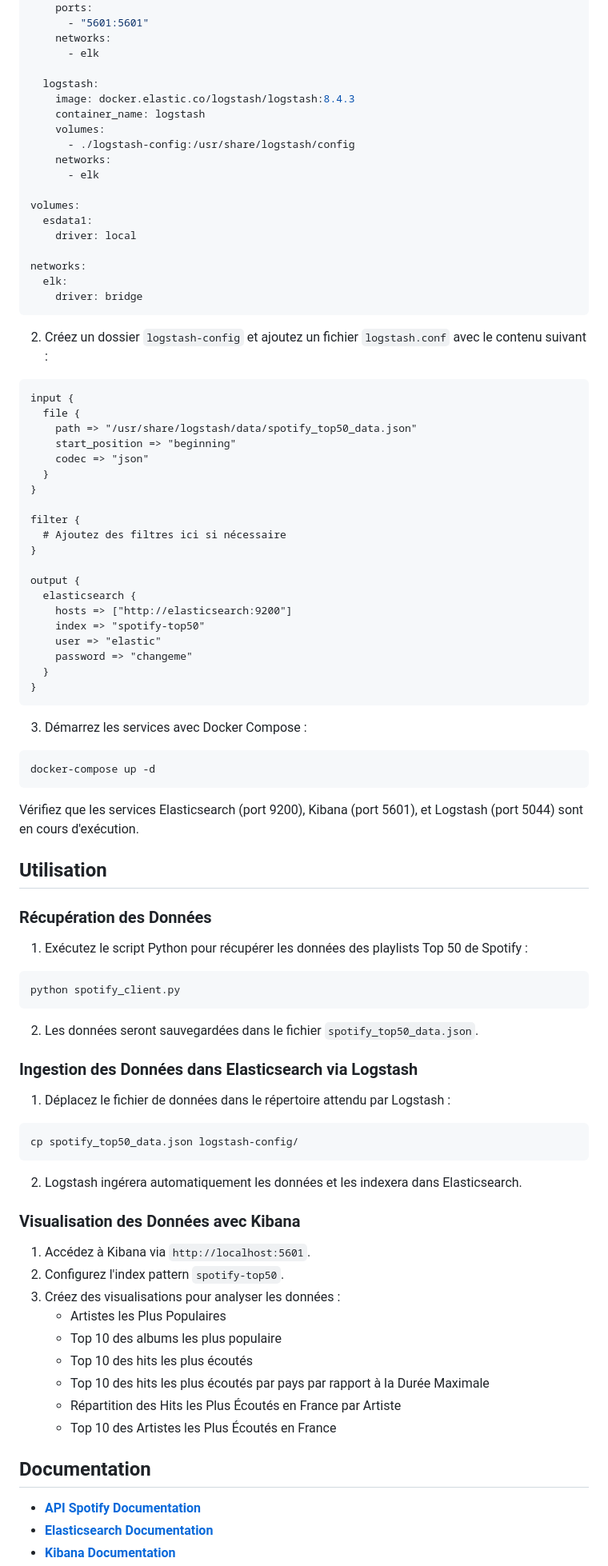
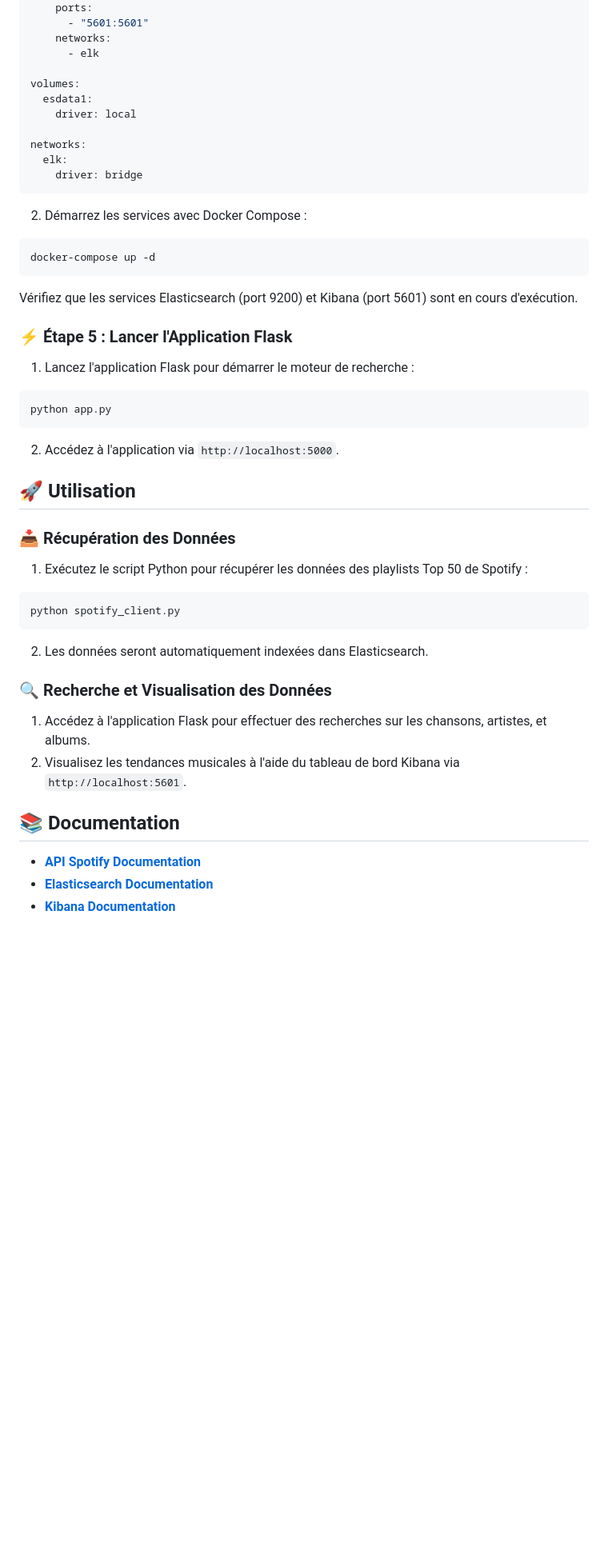
Before and after one commit to heli2805/spotify_search, a Markdown page: README.md, the part around one of its changes. Shown at 80% size. GitHub-like rendering; blank space fills up the shorter version.

Commit message:
feat : mise a jour readme

````diff
--- a/README.md
+++ b/README.md
@@ -90,14 +90,6 @@ services:
     networks:
       - elk
 
-  logstash:
-    image: docker.elastic.co/logstash/logstash:8.4.3
-    container_name: logstash
-    volumes:
-      - ./logstash-config:/usr/share/logstash/config
-    networks:
-      - elk
-
 volumes:
   esdata1:
     driver: local
@@ -107,42 +99,27 @@ networks:
     driver: bridge
 ```
 
-2. Créez un dossier `logstash-config` et ajoutez un fichier `logstash.conf` avec le contenu suivant :
-
-```plaintext
-input {
-  file {
-    path => "/usr/share/logstash/data/spotify_top50_data.json"
-    start_position => "beginning"
-    codec => "json"
-  }
-}
-
-filter {
-  # Ajoutez des filtres ici si nécessaire
-}
-
-output {
-  elasticsearch {
-    hosts => ["http://elasticsearch:9200"]
-    index => "spotify-top50"
-    user => "elastic"
-    password => "changeme"
-  }
-}
-```
-
-3. Démarrez les services avec Docker Compose :
+2. Démarrez les services avec Docker Compose :
 
 ```bash
 docker-compose up -d
 ```
 
-Vérifiez que les services Elasticsearch (port 9200), Kibana (port 5601), et Logstash (port 5044) sont en cours d'exécution.
+Vérifiez que les services Elasticsearch (port 9200) et Kibana (port 5601) sont en cours d'exécution.
 
-## Utilisation
+### ⚡ **Étape 5 : Lancer l'Application Flask**
 
-### Récupération des Données
+1. Lancez l'application Flask pour démarrer le moteur de recherche :
+
+```bash
+python app.py
+```
+
+2. Accédez à l'application via `http://localhost:5000`.
+
+## 🚀 **Utilisation**
+
+### 📥 **Récupération des Données**
 
 1. Exécutez le script Python pour récupérer les données des playlists Top 50 de Spotify :
 
@@ -150,31 +127,14 @@ Vérifiez que les services Elasticsearch (port 9200), Kibana (port 5601), et Log
 python spotify_client.py
 ```
 
-2. Les données seront sauvegardées dans le fichier `spotify_top50_data.json`.
+2. Les données seront automatiquement indexées dans Elasticsearch.
 
-### Ingestion des Données dans Elasticsearch via Logstash
+### 🔍 **Recherche et Visualisation des Données**
 
-1. Déplacez le fichier de données dans le répertoire attendu par Logstash :
+1. Accédez à l'application Flask pour effectuer des recherches sur les chansons, artistes, et albums.
+2. Visualisez les tendances musicales à l'aide du tableau de bord Kibana via `http://localhost:5601`.
 
-```bash
-cp spotify_top50_data.json logstash-config/
-```
-
-2. Logstash ingérera automatiquement les données et les indexera dans Elasticsearch.
-
-### Visualisation des Données avec Kibana
-
-1. Accédez à Kibana via `http://localhost:5601`.
-2. Configurez l'index pattern `spotify-top50`.
-3. Créez des visualisations pour analyser les données :
-   - Artistes les Plus Populaires
-   - Top 10 des albums les plus populaire
-   - Top 10 des hits les plus écoutés
-   - Top 10 des hits les plus écoutés par pays par rapport à la Durée Maximale
-   - Répartition des Hits les Plus Écoutés en France par Artiste
-   - Top 10 des Artistes les Plus Écoutés en France
-
-## Documentation
+## 📚 **Documentation**
 
 - **[API Spotify Documentation](https://developer.spotify.com/documentation/web-api/)**
 - **[Elasticsearch Documentation](https://www.elastic.co/guide/en/elasticsearch/reference/index.html)**
````
Also changed, not shown: other parts of README.md (+22 -22 lines).
